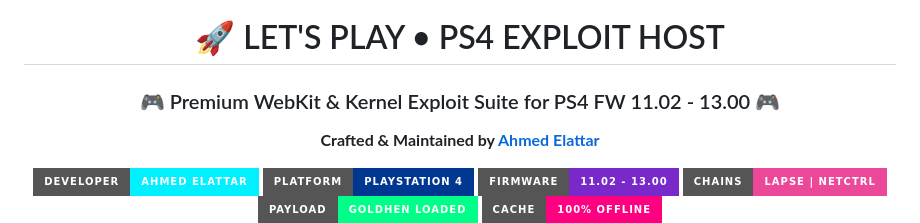
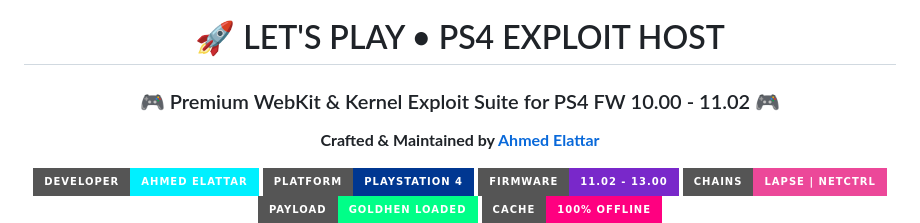
Before and after one commit to LetsPlay-ps/112, a Markdown page: README.md, the part around the change. GitHub-like rendering; badges without logos.

Commit message:
Change PS4 firmware version from 11.02-13.00 to 10.00-11.02
Updated the supported firmware version range in the README.

```diff
--- a/README.md
+++ b/README.md
@@ -3,7 +3,7 @@
   <img src="logo.png" alt="Let's Play PS4 Host Logo" width="280" style="border-radius: 20px; filter: drop-shadow(0 0 30px rgba(0, 240, 255, 0.6));" />
 
   # 🚀 LET'S PLAY • PS4 EXPLOIT HOST
-  ### 🎮 Premium WebKit & Kernel Exploit Suite for PS4 FW 11.02 - 13.00 🎮
+  ### 🎮 Premium WebKit & Kernel Exploit Suite for PS4 FW 10.00 - 11.02 🎮
 
   <p align="center">
     <strong>Crafted & Maintained by <a href="#-developer--lead">Ahmed Elattar</a></strong>
```
